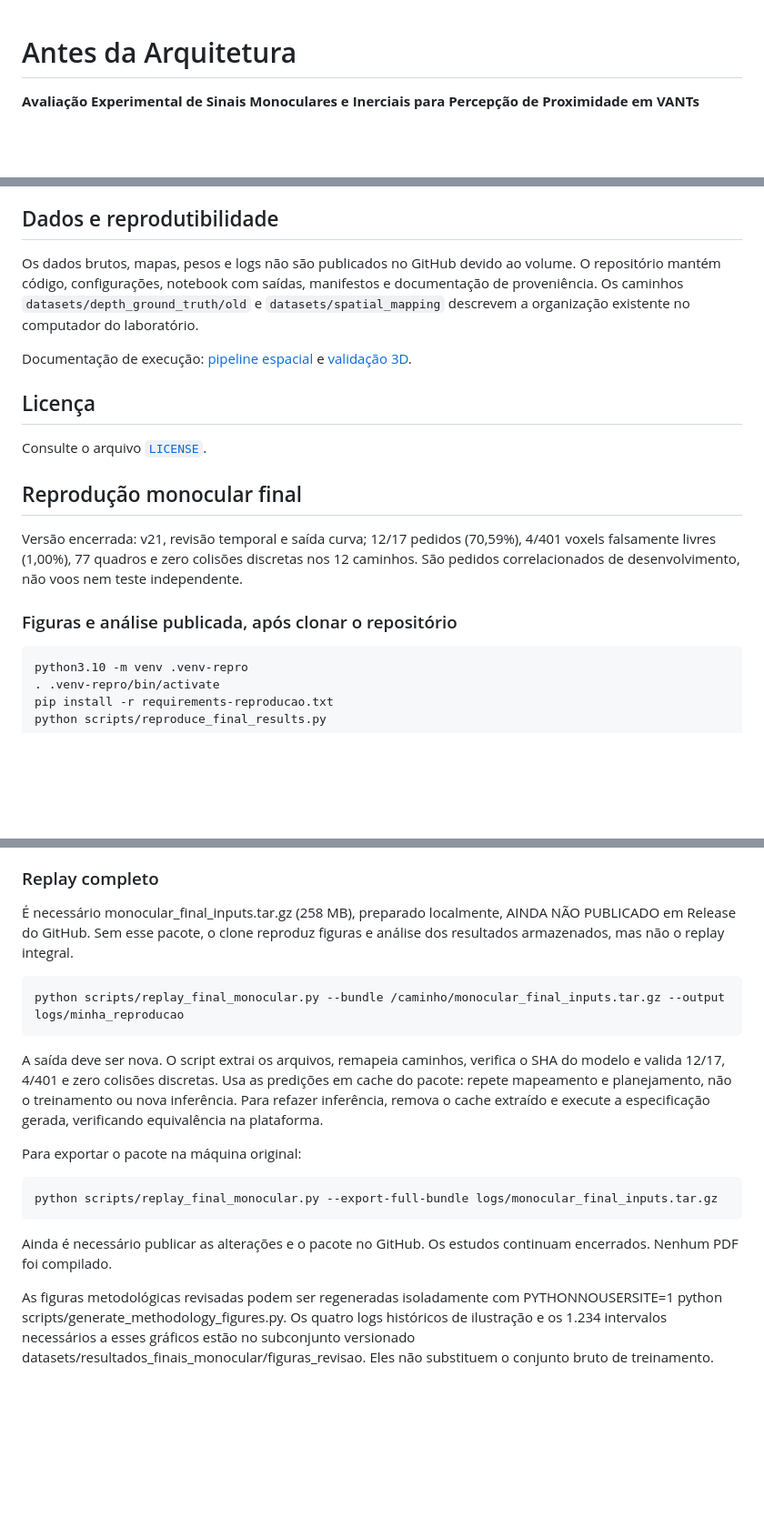
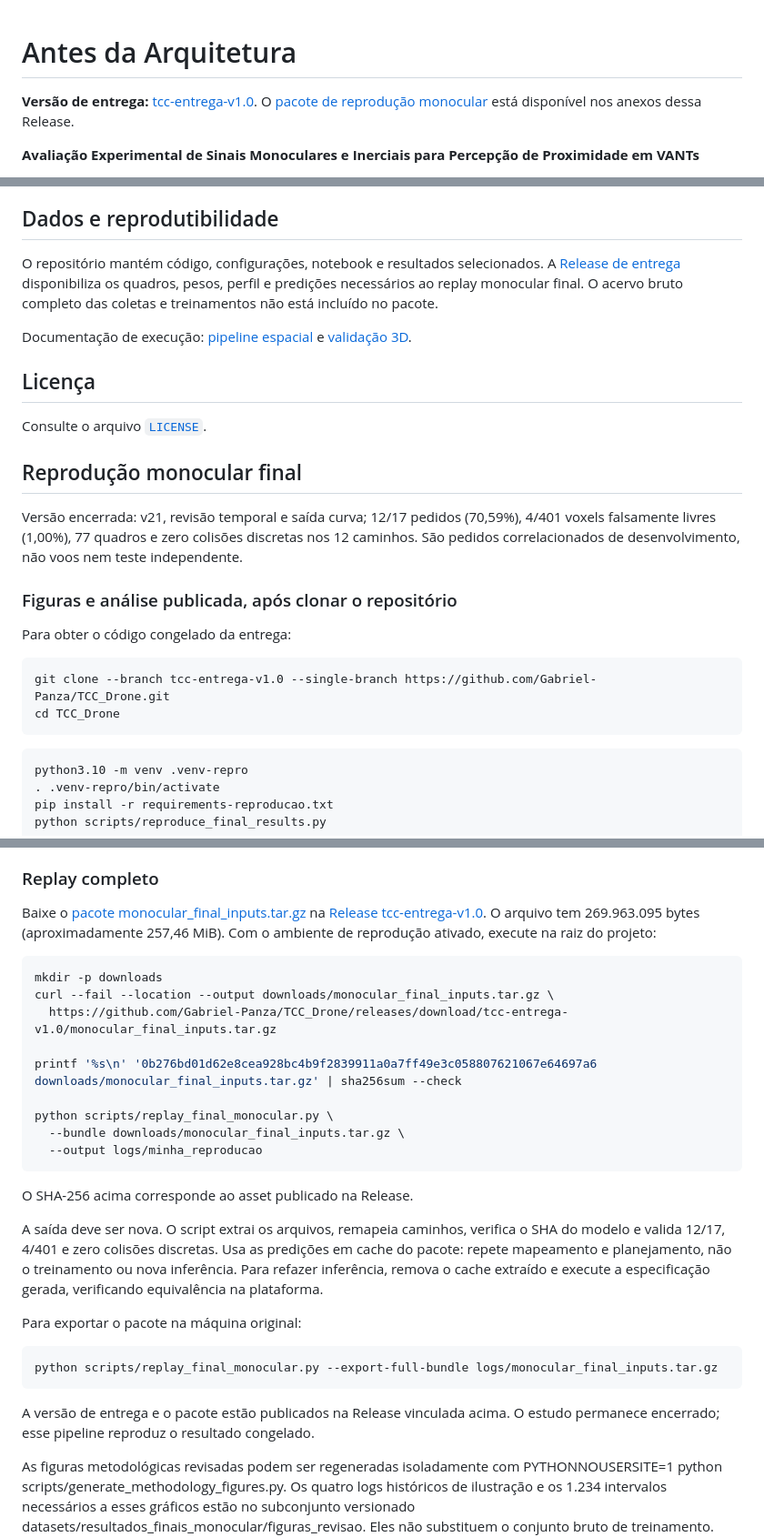
Before and after one commit to Gabriel-Panza/TCC_Drone, a Markdown page: README.md, 3 parts joined by grey strips. Shown at 91% size. Rendered like a GitHub page; blank space fills up the shorter version.

```diff
--- a/README.md
+++ b/README.md
@@ -1,4 +1,6 @@
 # Antes da Arquitetura
+
+**Versão de entrega:** [tcc-entrega-v1.0](https://github.com/Gabriel-Panza/TCC_Drone/releases/tag/tcc-entrega-v1.0). O [pacote de reprodução monocular](https://github.com/Gabriel-Panza/TCC_Drone/releases/download/tcc-entrega-v1.0/monocular_final_inputs.tar.gz) está disponível nos anexos dessa Release.
 
 **Avaliação Experimental de Sinais Monoculares e Inerciais para Percepção de Proximidade em VANTs**
 
@@ -230,7 +232,7 @@ O relatório inclui o resumo da bateria de referência, a comparação v12-v19,
 
 ## Dados e reprodutibilidade
 
-Os dados brutos, mapas, pesos e logs não são publicados no GitHub devido ao volume. O repositório mantém código, configurações, notebook com saídas, manifestos e documentação de proveniência. Os caminhos `datasets/depth_ground_truth/old` e `datasets/spatial_mapping` descrevem a organização existente no computador do laboratório.
+O repositório mantém código, configurações, notebook e resultados selecionados. A [Release de entrega](https://github.com/Gabriel-Panza/TCC_Drone/releases/tag/tcc-entrega-v1.0) disponibiliza os quadros, pesos, perfil e predições necessários ao replay monocular final. O acervo bruto completo das coletas e treinamentos não está incluído no pacote.
 
 Documentação de execução: [pipeline espacial](docs/execucao_pipeline_espacial.md) e [validação 3D](docs/validacao_espacial_3d.md).
 
@@ -245,6 +247,13 @@ Versão encerrada: v21, revisão temporal e saída curva; 12/17 pedidos (70,59%)
 
 ### Figuras e análise publicada, após clonar o repositório
 
+Para obter o código congelado da entrega:
+
+~~~bash
+git clone --branch tcc-entrega-v1.0 --single-branch https://github.com/Gabriel-Panza/TCC_Drone.git
+cd TCC_Drone
+~~~
+
     python3.10 -m venv .venv-repro
     . .venv-repro/bin/activate
     pip install -r requirements-reproducao.txt
@@ -256,9 +265,21 @@ O notebook estudo_das_metricas.ipynb possui seção final independente. Suas cé
 
 ### Replay completo
 
-É necessário monocular_final_inputs.tar.gz (258 MB), preparado localmente, AINDA NÃO PUBLICADO em Release do GitHub. Sem esse pacote, o clone reproduz figuras e análise dos resultados armazenados, mas não o replay integral.
+Baixe o [pacote monocular_final_inputs.tar.gz](https://github.com/Gabriel-Panza/TCC_Drone/releases/download/tcc-entrega-v1.0/monocular_final_inputs.tar.gz) na [Release tcc-entrega-v1.0](https://github.com/Gabriel-Panza/TCC_Drone/releases/tag/tcc-entrega-v1.0). O arquivo tem 269.963.095 bytes (aproximadamente 257,46 MiB). Com o ambiente de reprodução ativado, execute na raiz do projeto:
 
-    python scripts/replay_final_monocular.py --bundle /caminho/monocular_final_inputs.tar.gz --output logs/minha_reproducao
+~~~bash
+mkdir -p downloads
+curl --fail --location --output downloads/monocular_final_inputs.tar.gz \
+  https://github.com/Gabriel-Panza/TCC_Drone/releases/download/tcc-entrega-v1.0/monocular_final_inputs.tar.gz
+
+printf '%s\n' '0b276bd01d62e8cea928bc4b9f2839911a0a7ff49e3c058807621067e64697a6  downloads/monocular_final_inputs.tar.gz' | sha256sum --check
+
+python scripts/replay_final_monocular.py \
+  --bundle downloads/monocular_final_inputs.tar.gz \
+  --output logs/minha_reproducao
+~~~
+
+O SHA-256 acima corresponde ao asset publicado na Release.
 
 A saída deve ser nova. O script extrai os arquivos, remapeia caminhos, verifica o SHA do modelo e valida 12/17, 4/401 e zero colisões discretas. Usa as predições em cache do pacote: repete mapeamento e planejamento, não o treinamento ou nova inferência. Para refazer inferência, remova o cache extraído e execute a especificação gerada, verificando equivalência na plataforma.
 
@@ -266,7 +287,7 @@ Para exportar o pacote na máquina original:
 
     python scripts/replay_final_monocular.py --export-full-bundle logs/monocular_final_inputs.tar.gz
 
-Ainda é necessário publicar as alterações e o pacote no GitHub. Os estudos continuam encerrados. Nenhum PDF foi compilado.
+A versão de entrega e o pacote estão publicados na Release vinculada acima. O estudo permanece encerrado; esse pipeline reproduz o resultado congelado.
 
 As figuras metodológicas revisadas podem ser regeneradas isoladamente com PYTHONNOUSERSITE=1 python scripts/generate_methodology_figures.py. Os quatro logs históricos de ilustração e os 1.234 intervalos necessários a esses gráficos estão no subconjunto versionado datasets/resultados_finais_monocular/figuras_revisao. Eles não substituem o conjunto bruto de treinamento. PYTHONNOUSERSITE=1 evita misturar Matplotlib local com o ambiente virtual.
 
```
